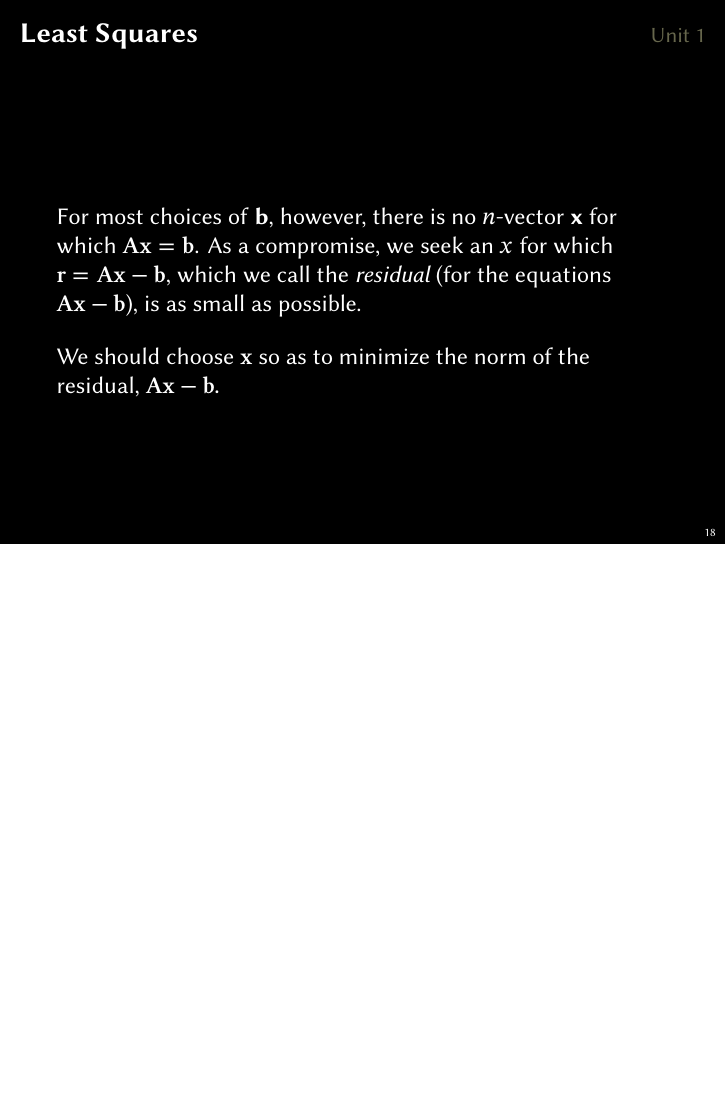
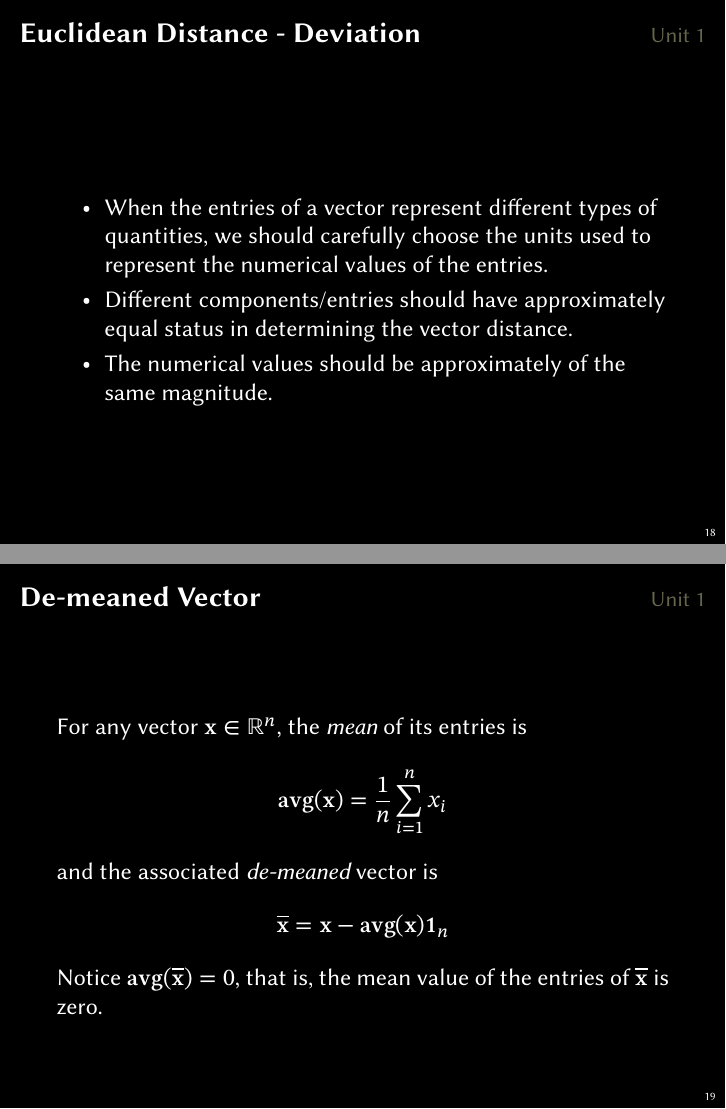
Before and after one commit to DeviPrasad/ala2026, LaTeX slides (lectures/norm-dist-std.tex): page 19 of 20 before the commit and pages 19 and 20 of 25 after it, the two joined at a grey line, the shorter picture padded with empty space. Compiled offline with XeLaTeX.

Commit message:
Standard Deviation, and a cosmetic update to word2vec tests.

```diff
--- a/lectures/norm-dist-std.tex
+++ b/lectures/norm-dist-std.tex
@@ -55,6 +55,8 @@
 \newcommand{\NormConst}[1]{\lVert #1 \rVert}
 \newcommand{\Trans}{\text{\raisebox{0.5ex}{\scalebox{0.75}{T}}}}
 \newcommand{\abs}[1]{\lvert {#1} \rvert}
+\newcommand{\Avg}[1]{\mathbf{avg}(\MVec{#1})}
+\newcommand{\Std}[1]{\mathbf{std}(\MVec{#1})}
 
 \begin{document}
 \title{\center{Applied Linear Algebra \\\vsp Norm and Distance \\}}
@@ -347,3 +349,29 @@ A couple of \emph{norm identities}
 \end{frame}
 
 
+\begin{frame}\FrameTitle{Euclidean Distance - Deviation}{Unit 1}
+    \begin{itemize}
+        \item When the entries of a vector represent different types of quantities,
+            we should carefully choose the units used to represent the numerical
+            values of the entries.
+        \item  Different components/entries should have approximately equal
+                status in determining the vector distance.
+        \item The numerical values should be approximately of the same magnitude.
+    \end{itemize}
+\end{frame}
+
+\begin{frame}\FrameTitle{De-meaned Vector}{Unit 1}
+    For any vector $\MVec{x} \in \mathbb{R}^n$, the \emph{mean} of its entries is
+    \[
+        \Avg{x} = \frac{1}{n}\sum_{i=1}^{n} x_i
+    \]
+    and the associated \emph{de-meaned} vector is
+    \[
+        \overline{\MVec{x}} = \MVec{x} - \Avg{x}\MVec{1}_n
+    \]
+
+    Notice $\Avg{\overline{\MVec{x}}} = 0$, that is, the mean
+    value of the entries of $\overline{\MVec{x}}$ is zero.
+\end{frame}
+
+\begin{frame}\FrameTitle{De-meaned Vector}{Unit 1}
```
Also changed, not shown: lectures/norm-dist-std.pdf, lectures/norm-dist-std.tex (31 more changed lines), 1 other file.
